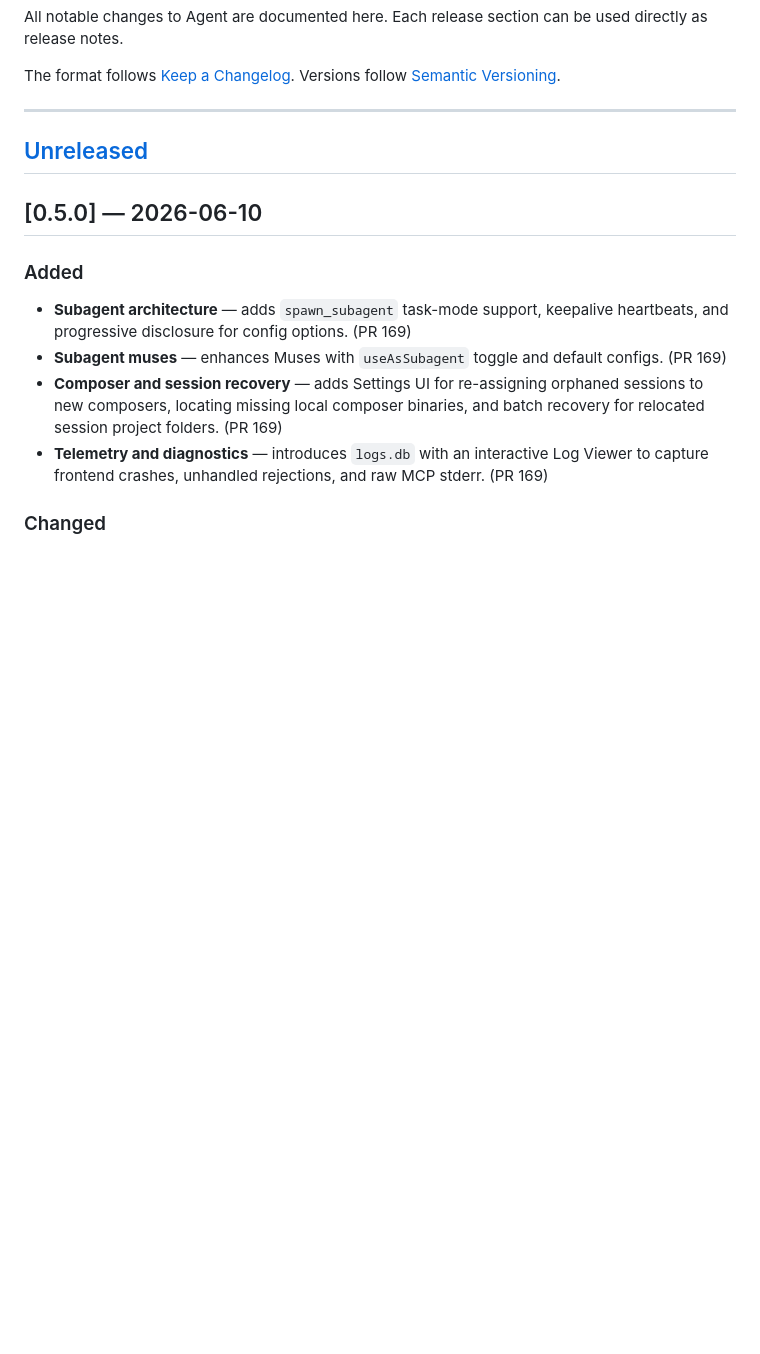
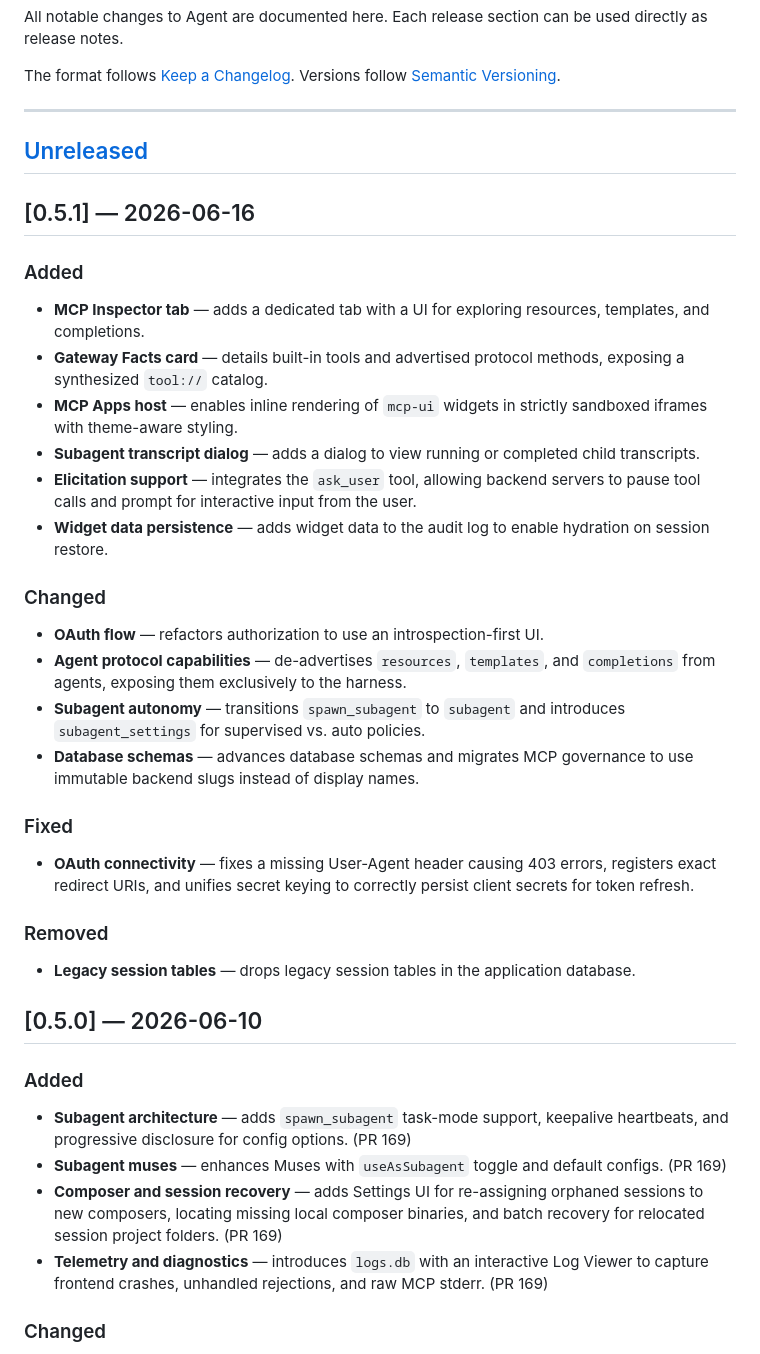
Before and after one commit to Weekendsuperhero-io/agent-releases, a Markdown page: README.md, the part around one of its changes. GitHub-like rendering; blank space fills up the shorter version.

Commit message:
Update changelog for v0.5.1

```diff
--- a/README.md
+++ b/README.md
@@ -26,7 +26,34 @@ The format follows [Keep a Changelog](https://keepachangelog.com/en/1.1.0/). Ver
 
 
 
+
 ## [Unreleased]
+
+## [0.5.1] — 2026-06-16
+
+### Added
+
+- **MCP Inspector tab** — adds a dedicated tab with a UI for exploring resources, templates, and completions.
+- **Gateway Facts card** — details built-in tools and advertised protocol methods, exposing a synthesized `tool://` catalog.
+- **MCP Apps host** — enables inline rendering of `mcp-ui` widgets in strictly sandboxed iframes with theme-aware styling.
+- **Subagent transcript dialog** — adds a dialog to view running or completed child transcripts.
+- **Elicitation support** — integrates the `ask_user` tool, allowing backend servers to pause tool calls and prompt for interactive input from the user.
+- **Widget data persistence** — adds widget data to the audit log to enable hydration on session restore.
+
+### Changed
+
+- **OAuth flow** — refactors authorization to use an introspection-first UI.
+- **Agent protocol capabilities** — de-advertises `resources`, `templates`, and `completions` from agents, exposing them exclusively to the harness.
+- **Subagent autonomy** — transitions `spawn_subagent` to `subagent` and introduces `subagent_settings` for supervised vs. auto policies.
+- **Database schemas** — advances database schemas and migrates MCP governance to use immutable backend slugs instead of display names.
+
+### Fixed
+
+- **OAuth connectivity** — fixes a missing User-Agent header causing 403 errors, registers exact redirect URIs, and unifies secret keying to correctly persist client secrets for token refresh.
+
+### Removed
+
+- **Legacy session tables** — drops legacy session tables in the application database.
 
 ## [0.5.0] — 2026-06-10
 
```
Also changed, not shown: other parts of README.md (+1 -1 lines).
